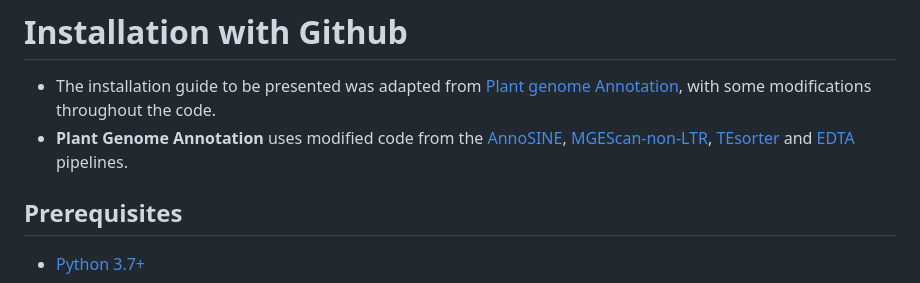
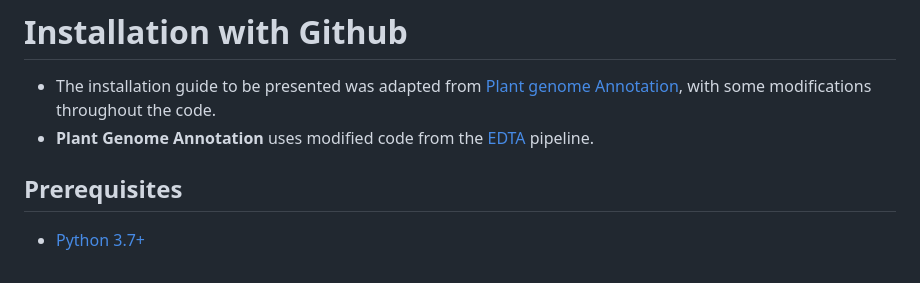
Before and after one commit to Marcos-Fernando/AnnoTEP_v1, a Markdown page: README.md, the part around the change. Rendered like a GitHub page.

Commit message:
Edit description

```diff
--- a/README.md
+++ b/README.md
@@ -182,7 +182,7 @@ Return to [Table of contents](#table-of-contents)
 
 # Installation with Github
  * The installation guide to be presented was adapted from [Plant genome Annotation](https://github.com/amvarani/Plant_Annotation_TEs), with some modifications throughout the code.
- * **Plant Genome Annotation** uses modified code from the [AnnoSINE](https://github.com/baozg/AnnoSINE), [MGEScan-non-LTR](https://github.com/MGEScan), [TEsorter](https://github.com/zhangrengang/TEsorter) and [EDTA](https://github.com/oushujun/EDTA) pipelines.
+ * **Plant Genome Annotation** uses modified code from the [EDTA](https://github.com/oushujun/EDTA) pipeline.
 
 ## Prerequisites
 - [Python 3.7+](https://www.python.org/)
```
